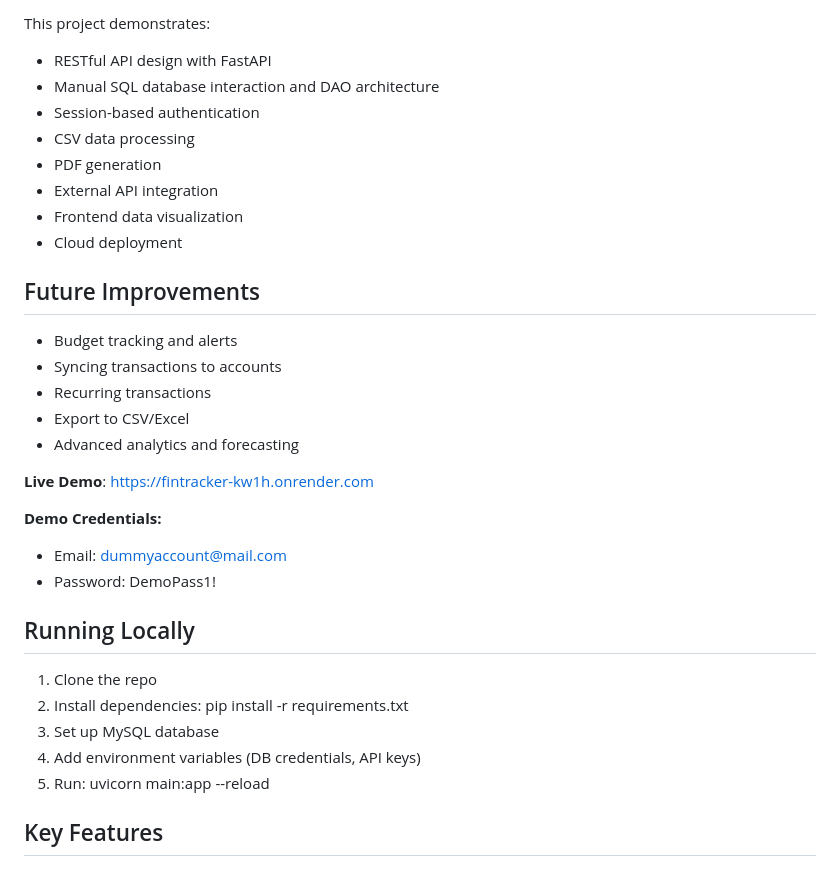
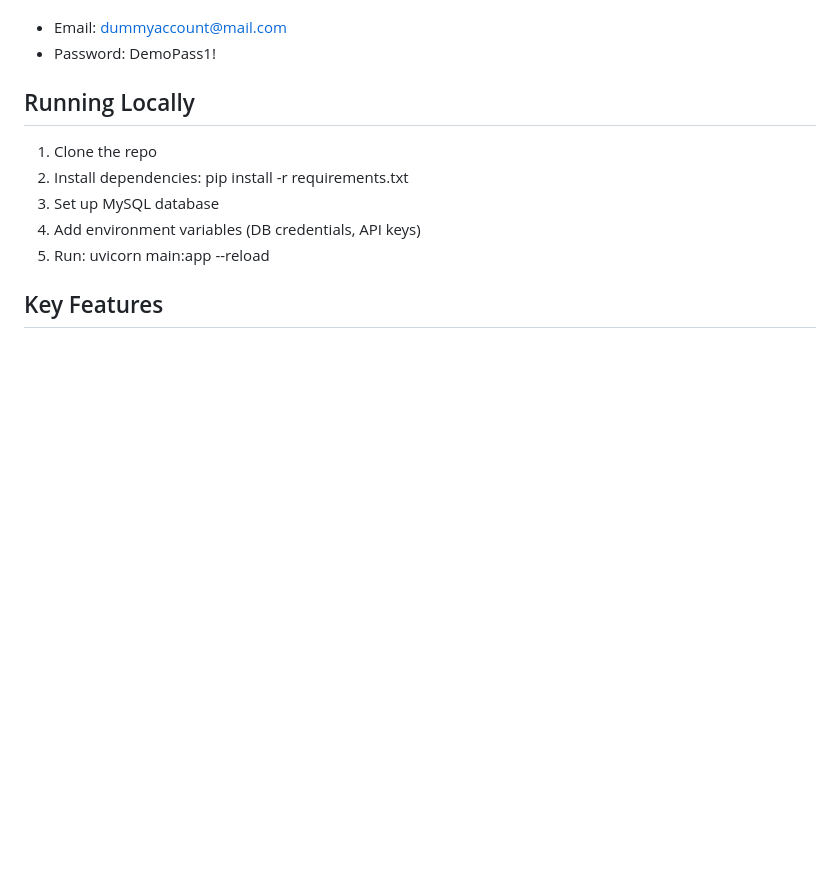
Before and after one commit to singhabhiav-21/financial_Tracker, a Markdown page: README.md, the part around one of its changes. Rendered like a GitHub page; blank space fills up the shorter version.

Commit message:
Refactor README for clarity and conciseness
Removed redundant sections and updated formatting in the README.

```diff
--- a/README.md
+++ b/README.md
@@ -118,24 +15,3 @@ FinTracker is a web-based personal finance management application that allows us
-This project demonstrates:
-- RESTful API design with FastAPI
-- Manual SQL database interaction and DAO architecture
-- Session-based authentication
-- CSV data processing
-- PDF generation
-- External API integration
-- Frontend data visualization
-- Cloud deployment
-
-## Future Improvements
-
-- Budget tracking and alerts
-- Syncing transactions to accounts
-- Recurring transactions
-- Export to CSV/Excel
-- Advanced analytics and forecasting
-
-**Live Demo**: [https://fintracker-kw1h.onrender.com](https://fintracker-kw1h.onrender.com)
-
-**Demo Credentials:**
 - Email: dummyaccount@mail.com
 - Password: DemoPass1!
 
```
Also changed, not shown: other parts of README.md (+1 -104 lines).
